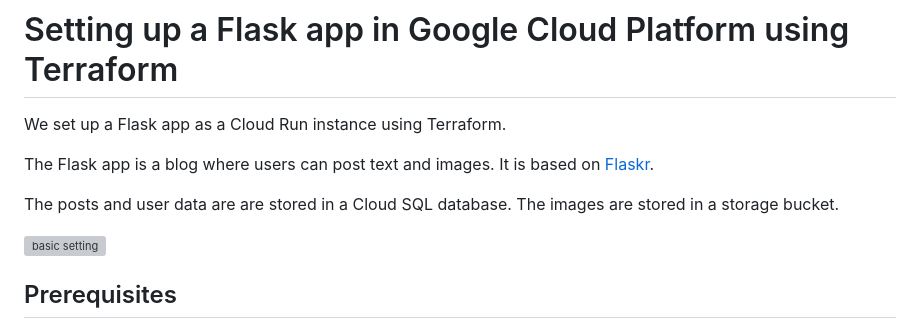
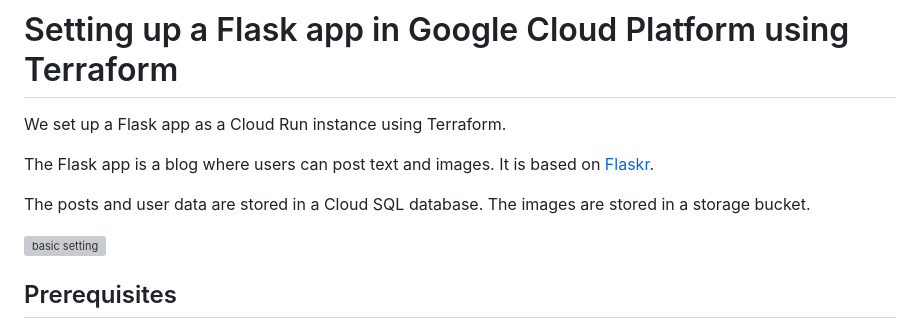
Before and after one commit to wittmajoh/gcp_terraform_flask_blog, a Markdown page: README.md, the part around the change. GitHub-like rendering; grey boxes are pictures that could not be loaded.

Commit message:
Correct typo

```diff
--- a/README.md
+++ b/README.md
@@ -4,7 +4,7 @@ We set up a Flask app as a Cloud Run instance using Terraform.
 
 The Flask app is a blog where users can post text and images. It is based on [Flaskr](https://flask.palletsprojects.com/en/2.2.x/tutorial/).
 
-The posts and user data are are stored in a Cloud SQL database. The images are stored in a storage bucket.
+The posts and user data are stored in a Cloud SQL database. The images are stored in a storage bucket.
 
 ![basic setting](basic_setting.drawio.svg)
 
```
